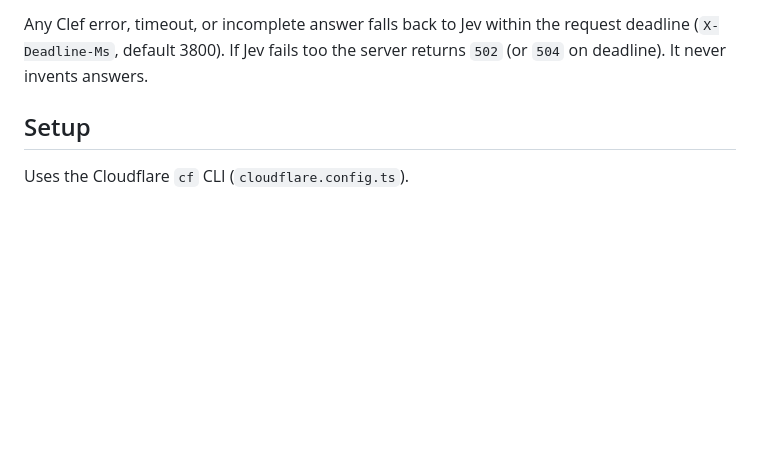
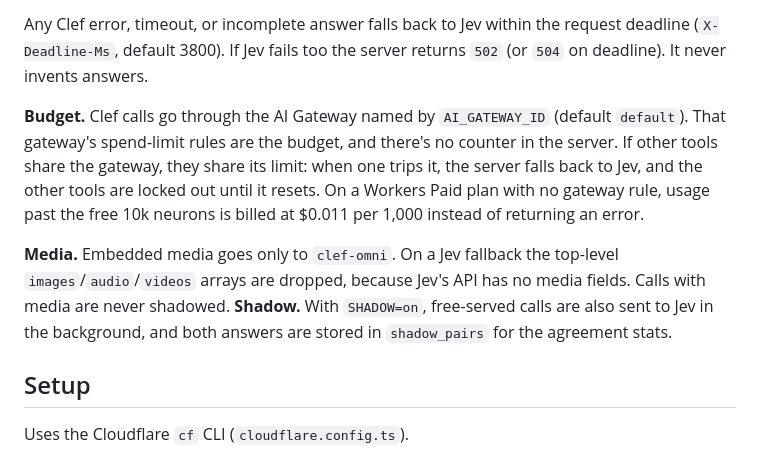
Before and after one commit to PrashamTrivedi/decision-server, a Markdown page: README.md, the part around the change. GitHub-like rendering; blank space fills up the shorter version.

Commit message:
📝 docs: add backend validation and readme budget notes
Co-Authored-By: Claude Opus 5.5 <noreply@anthropic.com>
Claude-Session: https://claude.ai/code/session_01BLeRJrdp6Sa9vJ1PQLRoVH

```diff
--- a/README.md
+++ b/README.md
@@ -22,6 +22,10 @@ Everything except `/health` needs `Authorization: Bearer $DECISIONS_TOKEN`.
 5. Unknown decision types ask `clef-flash` which tier fits.
 
 Any Clef error, timeout, or incomplete answer falls back to Jev within the request deadline (`X-Deadline-Ms`, default 3800). If Jev fails too the server returns `502` (or `504` on deadline). It never invents answers.
+
+**Budget.** Clef calls go through the AI Gateway named by `AI_GATEWAY_ID` (default `default`). That gateway's spend-limit rules are the budget, and there's no counter in the server. If other tools share the gateway, they share its limit: when one trips it, the server falls back to Jev, and the other tools are locked out until it resets. On a Workers Paid plan with no gateway rule, usage past the free 10k neurons is billed at $0.011 per 1,000 instead of returning an error.
+
+**Media.** Embedded media goes only to `clef-omni`. On a Jev fallback the top-level `images`/`audio`/`videos` arrays are dropped, because Jev's API has no media fields. Calls with media are never shadowed. **Shadow.** With `SHADOW=on`, free-served calls are also sent to Jev in the background, and both answers are stored in `shadow_pairs` for the agreement stats.
 
 ## Setup
 
```
Also changed, not shown: taskNotes/decision-server/backend-validation.md (added, +46 -0 lines).
